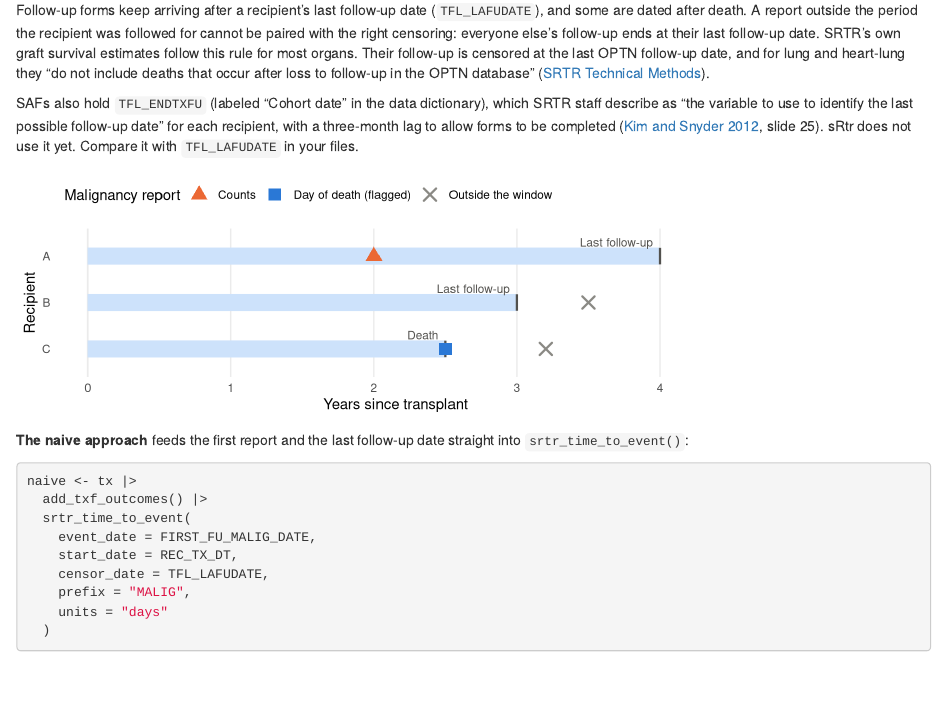
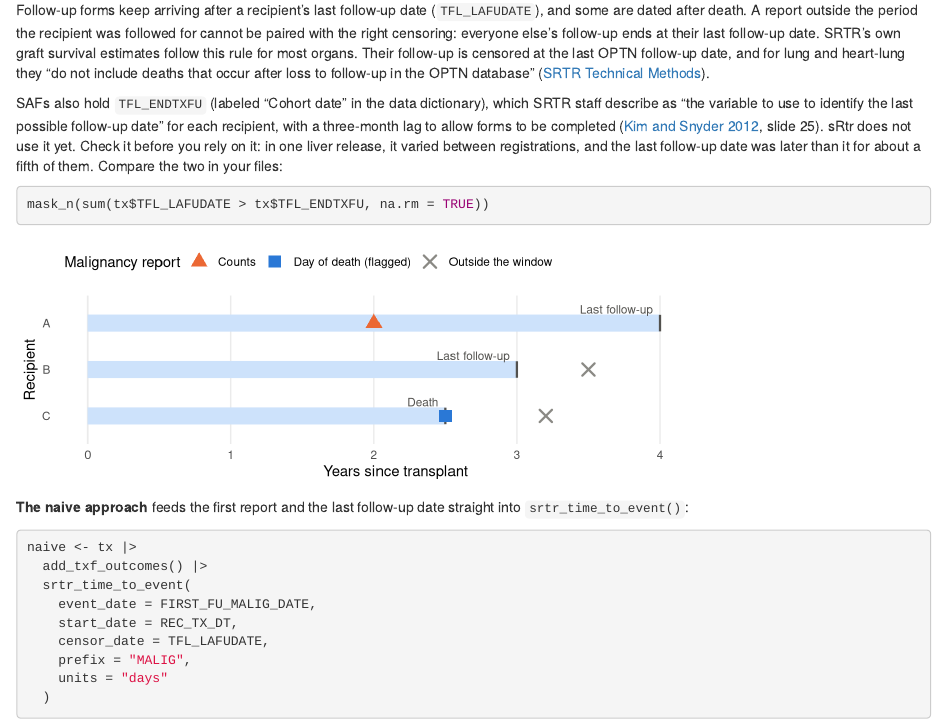
Before and after one commit to VagishHemmige/sRtr, an R Markdown document (vignettes/articles/follow-up-windows.Rmd): the page in a window 1100 px wide, from 600 px down. Rendered offline with R 4.5, knitr and Pandoc, with nearby package versions.

Commit message:
Article: TFL_ENDTXFU is not always after the last follow-up date
Co-Authored-By: Claude Opus 5.5 <noreply@anthropic.com>
Claude-Session: https://claude.ai/code/session_011m5YQMDD6QXG88k84rpDgH

````diff
--- a/vignettes/articles/follow-up-windows.Rmd
+++ b/vignettes/articles/follow-up-windows.Rmd
@@ -60,7 +60,13 @@
 use to identify the last possible follow-up date" for each recipient, with a
 three-month lag to allow forms to be completed
 ([Kim and Snyder 2012](#ref-kim2012), slide 25). sRtr does not use it yet.
-Compare it with `TFL_LAFUDATE` in your files.
+Check it before you rely on it: in one liver release, it varied between
+registrations, and the last follow-up date was later than it for about a
+fifth of them. Compare the two in your files:
+
+```{r}
+mask_n(sum(tx$TFL_LAFUDATE > tx$TFL_ENDTXFU, na.rm = TRUE))
+```
 
 ```{r window, eval = TRUE, echo = FALSE, fig.width = 7.5, fig.height = 2.6, fig.alt = "Timeline for three made-up recipients, in years since transplant, each with a shaded window from transplant to the earlier of last follow-up and death. Recipient A has a malignancy report at year 2, inside the window, which counts. Recipient B's window ends at last follow-up at year 3, and a report at year 3.5 falls outside it and does not count. Recipient C died at year 2.5; a report dated on the day of death is flagged, and one dated after death does not count."}
 windows <- data.frame(who = c("A", "B", "C"), end = c(4, 3, 2.5))
````
